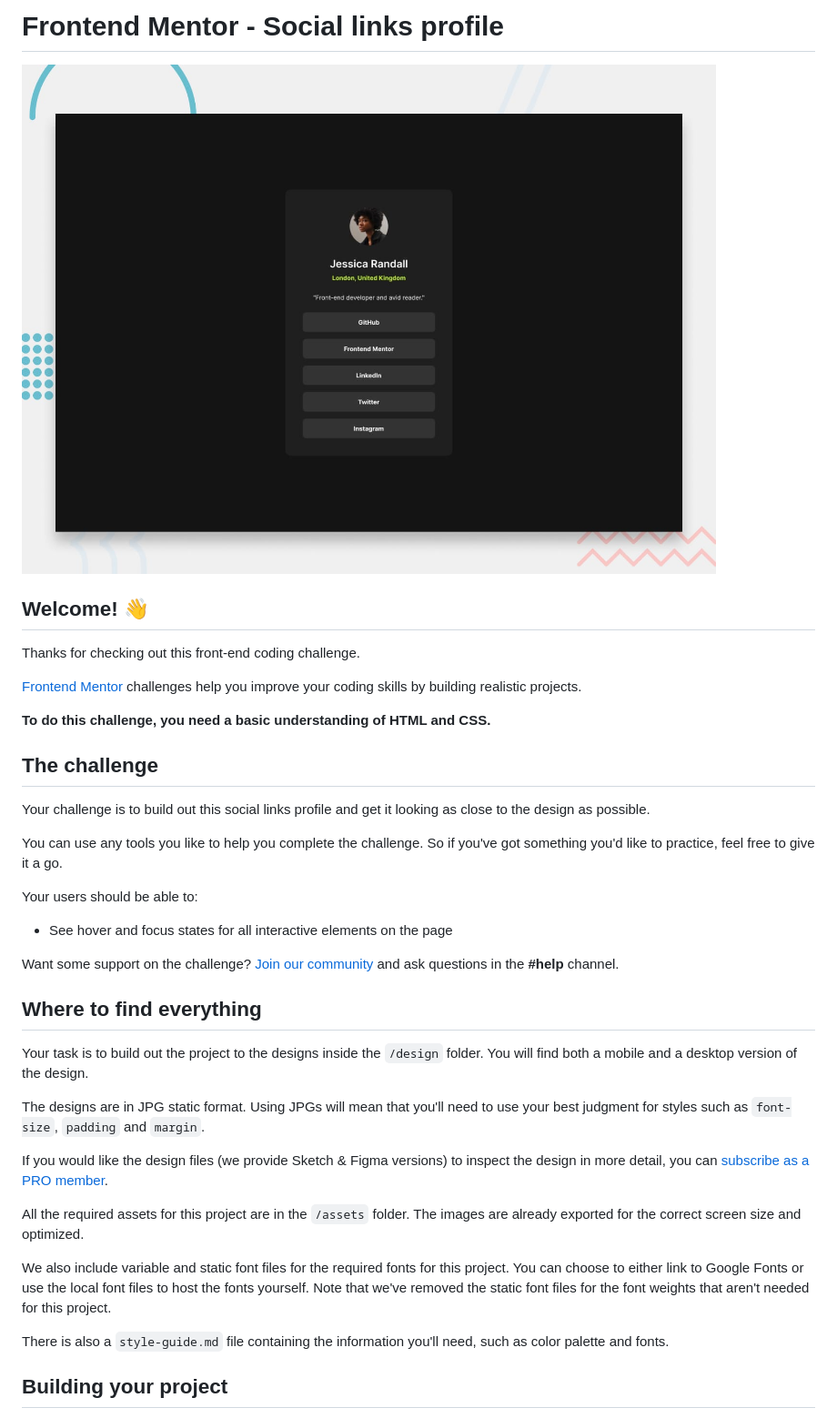
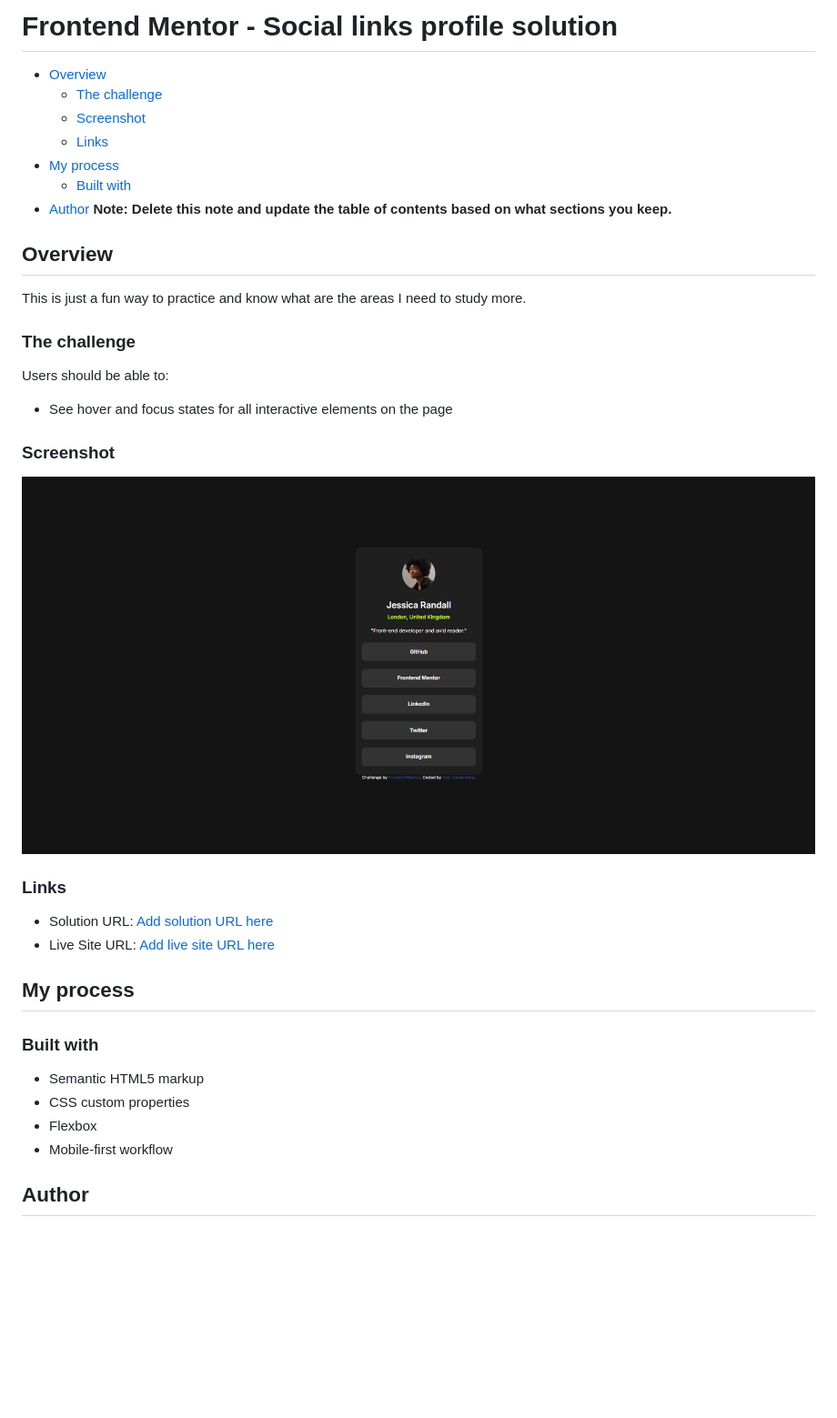
Before and after one commit to TitoFons1/sociallinks, a Markdown page: README.md, the part around the change printed below. Shown: that part at 91% size. Rendered like a GitHub page; pictures changed too: screenshot.png (added); blank space fills up the shorter version.

Commit message:
añadiendo readme

```diff
--- a/README.md
+++ b/README.md
@@ -1,40 +1,41 @@
-# Frontend Mentor - Social links profile
+# Frontend Mentor - Social links profile solution
+- [Overview](#overview)
+  - [The challenge](#the-challenge)
+  - [Screenshot](#screenshot)
+  - [Links](#links)
+- [My process](#my-process)
+  - [Built with](#built-with)
+- [Author](#author)
+**Note: Delete this note and update the table of contents based on what sections you keep.**
 
-![Design preview for the Social links profile coding challenge](./preview.jpg)
+## Overview
 
-## Welcome! 👋
+This is just a fun way to practice and know what are the areas I need to study more.
 
-Thanks for checking out this front-end coding challenge.
+### The challenge
 
-[Frontend Mentor](https://www.frontendmentor.io) challenges help you improve your coding skills by building realistic projects.
-
-**To do this challenge, you need a basic understanding of HTML and CSS.**
-
-## The challenge
-
-Your challenge is to build out this social links profile and get it looking as close to the design as possible.
-
-You can use any tools you like to help you complete the challenge. So if you've got something you'd like to practice, feel free to give it a go.
-
-Your users should be able to:
+Users should be able to:
 
 - See hover and focus states for all interactive elements on the page
 
-Want some support on the challenge? [Join our community](https://www.frontendmentor.io/community) and ask questions in the **#help** channel.
+### Screenshot
 
-## Where to find everything
+![](/screenshot.png)
 
-Your task is to build out the project to the designs inside the `/design` folder. You will find both a mobile and a desktop version of the design.
+### Links
 
-The designs are in JPG static format. Using JPGs will mean that you'll need to use your best judgment for styles such as `font-size`, `padding` and `margin`.
+- Solution URL: [Add solution URL here](https://github.com/TitoFons1/sociallinks)
+- Live Site URL: [Add live site URL here](https://sociallinksrl.netlify.app/)
 
-If you would like the design files (we provide Sketch & Figma versions) to inspect the design in more detail, you can [subscribe as a PRO member](https://www.frontendmentor.io/pro).
+## My process
 
-All the required assets for this project are in the `/assets` folder. The images are already exported for the correct screen size and optimized.
+### Built with
 
-We also include variable and static font files for the required fonts for this project. You can choose to either link to Google Fonts or use the local font files to host the fonts yourself. Note that we've removed the static font files for the font weights that aren't needed for this project.
+- Semantic HTML5 markup
+- CSS custom properties
+- Flexbox
+- Mobile-first workflow
 
-There is also a `style-guide.md` file containing the information you'll need, such as color palette and fonts.
 
-## Building your project
+## Author
 
```
Also changed, not shown: other parts of README.md (+2 -53 lines), README-template.md (deleted, +0 -110 lines).
